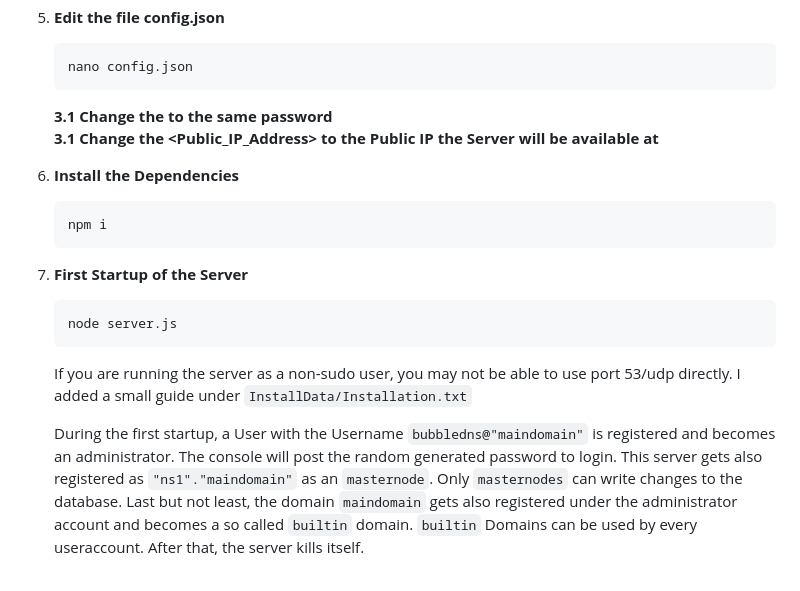
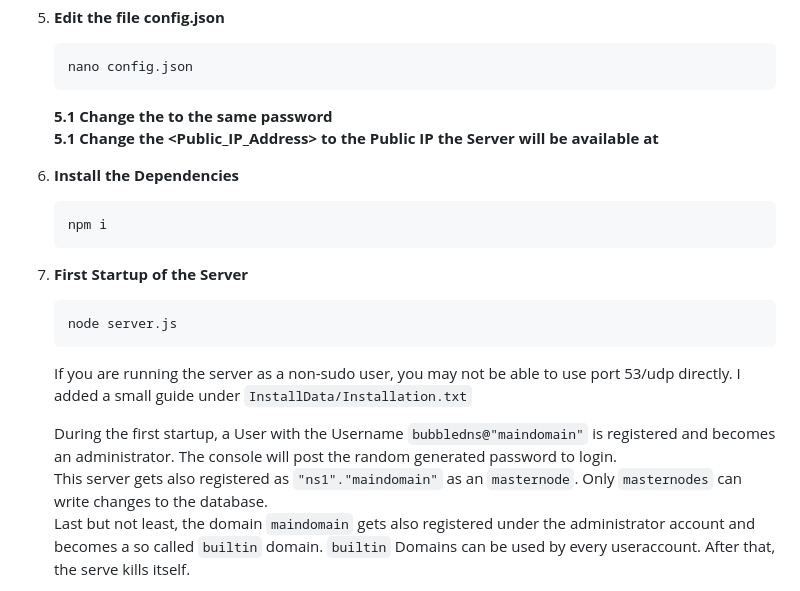
Before and after one commit to TheBubble717/bubble_dyndnsV2_public, a Markdown page: README.md, the part around one of its changes. Drawn GitHub-style.

````diff
--- a/README.md
+++ b/README.md
@@ -53,8 +53,8 @@ BubbleDNS is a self-hosted Dynamic DNS (DDNS) service similar to DynDNS or NO-IP
    ```sh
    nano config.json
    ```
-    **3.1 Change the <YourPassword> to the same password**<br />
-    **3.1 Change the <Public_IP_Address> to the Public IP the Server will be available at**<br />
+    **5.1 Change the <YourPassword> to the same password**<br />
+    **5.1 Change the <Public_IP_Address> to the Public IP the Server will be available at**<br />
 6. **Install the Dependencies**
    ```sh
    npm i
@@ -65,8 +65,8 @@ BubbleDNS is a self-hosted Dynamic DNS (DDNS) service similar to DynDNS or NO-IP
    ```
     If you are running the server as a non-sudo user, you may not be able to use port 53/udp directly. I added a small guide under `InstallData/Installation.txt`
 
-    During the first startup, a User with the Username `bubbledns@"maindomain"` is registered and becomes an administrator. The console will post the random generated password to login.
-    This server gets also registered as `"ns1"."maindomain"` as an `masternode`. Only `masternodes` can write changes to the database.
-    Last but not least, the domain `maindomain` gets also registered under the administrator account and becomes a so called `builtin` domain.
-    `builtin` Domains can be used by every useraccount. After that, the server kills itself.
+    During the first startup, a User with the Username `bubbledns@"maindomain"` is registered and becomes an administrator. The console will post the random generated password to login.<br />
+    This server gets also registered as `"ns1"."maindomain"` as an `masternode`. Only `masternodes` can write changes to the database.<br />
+    Last but not least, the domain `maindomain` gets also registered under the administrator account and becomes a so called `builtin` domain. `builtin` Domains can be used by every useraccount.
+    After that, the serve kills itself.<br />
 
````
Also changed, not shown: other parts of README.md (+4 -3 lines).
